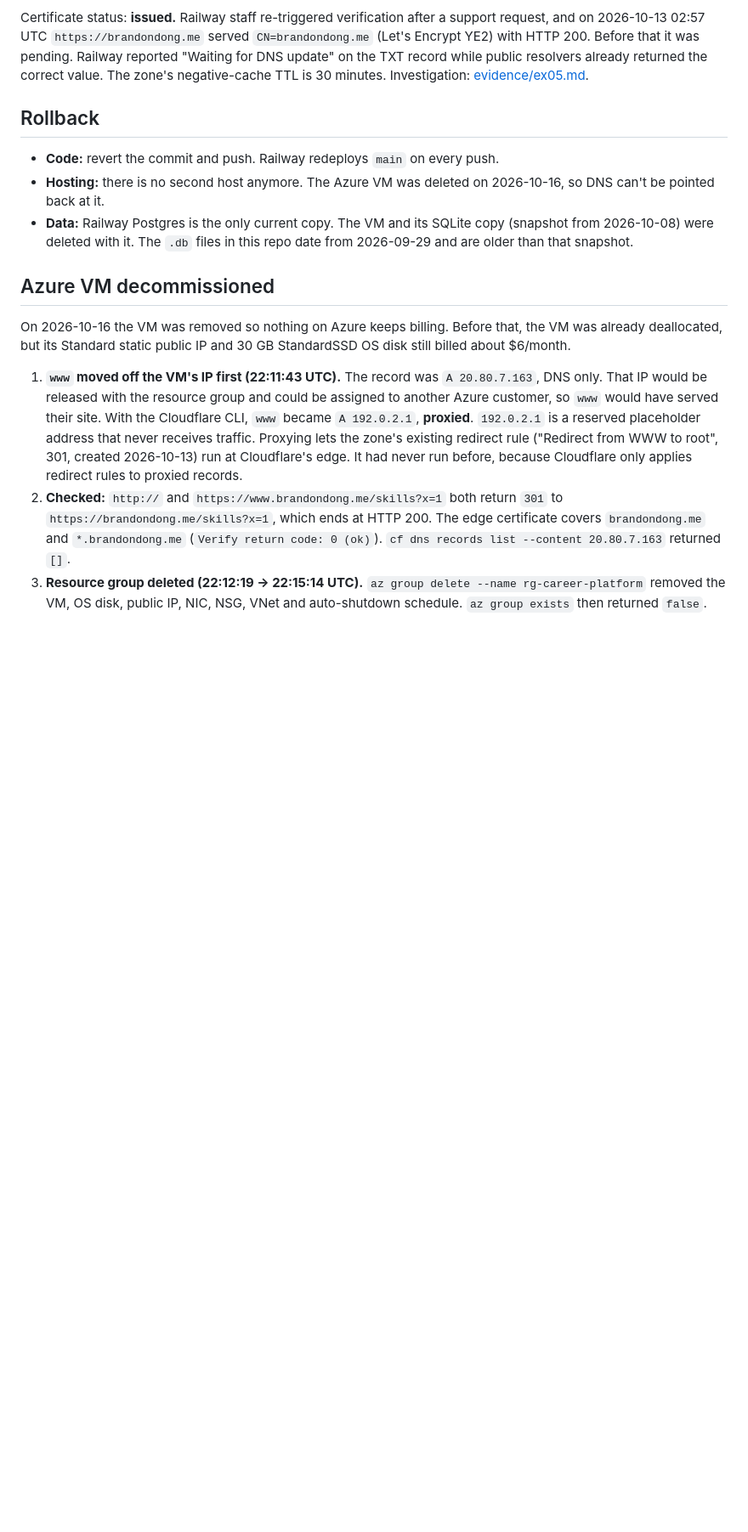
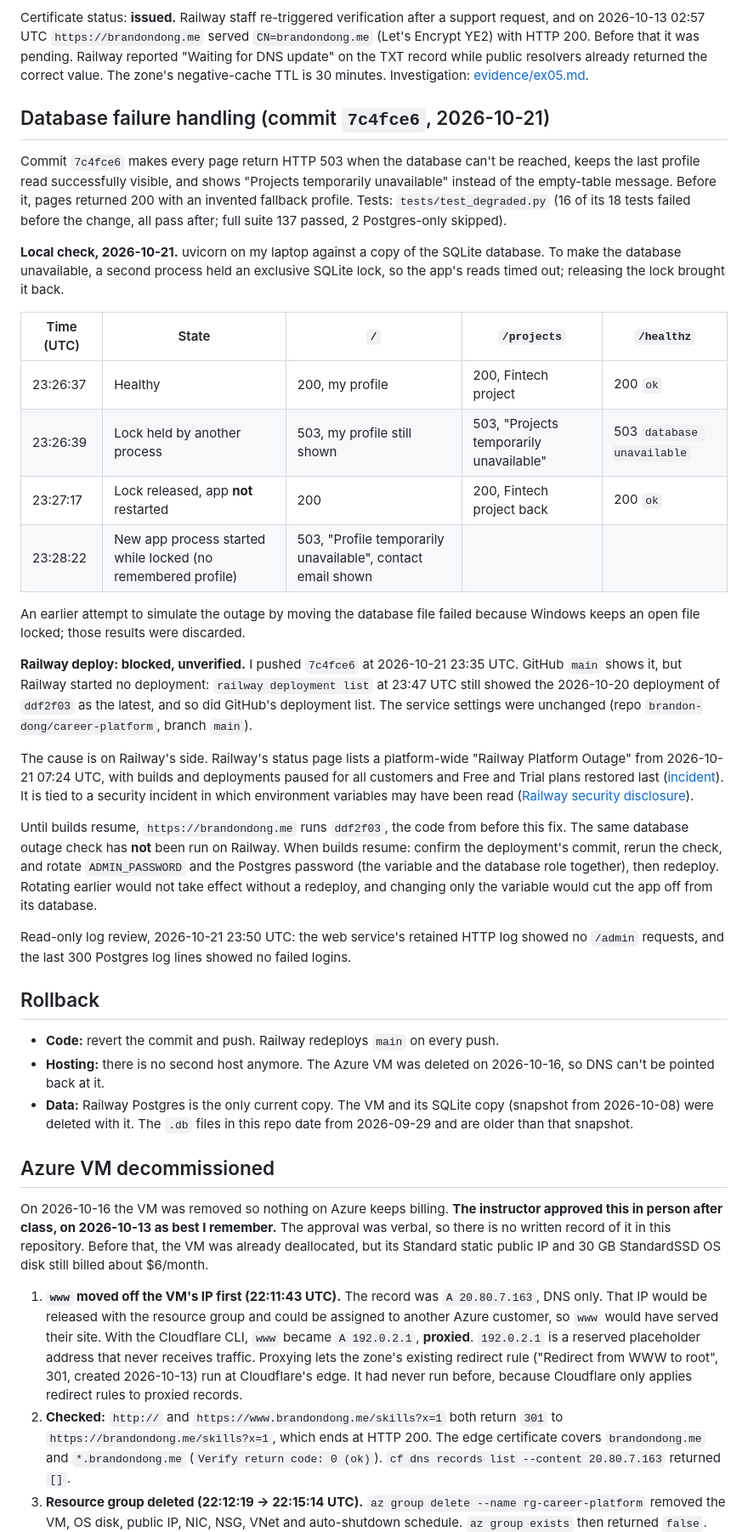
Before and after one commit to brandon-dong/career-platform, a Markdown page: docs/railway-migration-results.md, the part around one of its changes. Shown at 85% size. Drawn GitHub-style; blank space fills up the shorter version.

```diff
--- a/docs/railway-migration-results.md
+++ b/docs/railway-migration-results.md
@@ -45,6 +45,29 @@ DNS was changed at 21:48 UTC on 2026-10-12 with the Cloudflare CLI (`cf`):
 
 Certificate status: **issued.** Railway staff re-triggered verification after a support request, and on 2026-10-13 02:57 UTC `https://brandondong.me` served `CN=brandondong.me` (Let's Encrypt YE2) with HTTP 200. Before that it was pending. Railway reported "Waiting for DNS update" on the TXT record while public resolvers already returned the correct value. The zone's negative-cache TTL is 30 minutes. Investigation: [evidence/ex05.md](evidence/ex05.md).
 
+## Database failure handling (commit `7c4fce6`, 2026-10-21)
+
+Commit `7c4fce6` makes every page return HTTP 503 when the database can't be reached, keeps the last profile read successfully visible, and shows "Projects temporarily unavailable" instead of the empty-table message. Before it, pages returned 200 with an invented fallback profile. Tests: `tests/test_degraded.py` (16 of its 18 tests failed before the change, all pass after; full suite 137 passed, 2 Postgres-only skipped).
+
+**Local check, 2026-10-21.** uvicorn on my laptop against a copy of the SQLite database. To make the database unavailable, a second process held an exclusive SQLite lock, so the app's reads timed out; releasing the lock brought it back.
+
+| Time (UTC) | State | `/` | `/projects` | `/healthz` |
+|---|---|---|---|---|
+| 23:26:37 | Healthy | 200, my profile | 200, Fintech project | 200 `ok` |
+| 23:26:39 | Lock held by another process | 503, my profile still shown | 503, "Projects temporarily unavailable" | 503 `database unavailable` |
+| 23:27:17 | Lock released, app **not** restarted | 200 | 200, Fintech project back | 200 `ok` |
+| 23:28:22 | New app process started while locked (no remembered profile) | 503, "Profile temporarily unavailable", contact email shown | | |
+
+An earlier attempt to simulate the outage by moving the database file failed because Windows keeps an open file locked; those results were discarded.
+
+**Railway deploy: blocked, unverified.** I pushed `7c4fce6` at 2026-10-21 23:35 UTC. GitHub `main` shows it, but Railway started no deployment: `railway deployment list` at 23:47 UTC still showed the 2026-10-20 deployment of `ddf2f03` as the latest, and so did GitHub's deployment list. The service settings were unchanged (repo `brandon-dong/career-platform`, branch `main`).
+
+The cause is on Railway's side. Railway's status page lists a platform-wide "Railway Platform Outage" from 2026-10-21 07:24 UTC, with builds and deployments paused for all customers and Free and Trial plans restored last ([incident](https://status.railway.com/incident/QH8L8B3E)). It is tied to a security incident in which environment variables may have been read ([Railway security disclosure](https://blog.railway.com/p/security-disclosure-wednesday-october-21st)).
+
+Until builds resume, `https://brandondong.me` runs `ddf2f03`, the code from before this fix. The same database outage check has **not** been run on Railway. When builds resume: confirm the deployment's commit, rerun the check, and rotate `ADMIN_PASSWORD` and the Postgres password (the variable and the database role together), then redeploy. Rotating earlier would not take effect without a redeploy, and changing only the variable would cut the app off from its database.
+
+Read-only log review, 2026-10-21 23:50 UTC: the web service's retained HTTP log showed no `/admin` requests, and the last 300 Postgres log lines showed no failed logins.
+
 ## Rollback
 
 - **Code:** revert the commit and push. Railway redeploys `main` on every push.
@@ -53,7 +76,7 @@ Certificate status: **issued.** Railway staff re-triggered verification after a
 
 ## Azure VM decommissioned
 
-On 2026-10-16 the VM was removed so nothing on Azure keeps billing. Before that, the VM was already deallocated, but its Standard static public IP and 30 GB StandardSSD OS disk still billed about $6/month.
+On 2026-10-16 the VM was removed so nothing on Azure keeps billing. **The instructor approved this in person after class, on 2026-10-13 as best I remember.** The approval was verbal, so there is no written record of it in this repository. Before that, the VM was already deallocated, but its Standard static public IP and 30 GB StandardSSD OS disk still billed about $6/month.
 
 1. **`www` moved off the VM's IP first (22:11:43 UTC).** The record was `A 20.80.7.163`, DNS only. That IP would be released with the resource group and could be assigned to another Azure customer, so `www` would have served their site. With the Cloudflare CLI, `www` became `A 192.0.2.1`, **proxied**. `192.0.2.1` is a reserved placeholder address that never receives traffic. Proxying lets the zone's existing redirect rule ("Redirect from WWW to root", 301, created 2026-10-13) run at Cloudflare's edge. It had never run before, because Cloudflare only applies redirect rules to proxied records.
 2. **Checked:** `http://` and `https://www.brandondong.me/skills?x=1` both return `301` to `https://brandondong.me/skills?x=1`, which ends at HTTP 200. The edge certificate covers `brandondong.me` and `*.brandondong.me` (`Verify return code: 0 (ok)`). `cf dns records list --content 20.80.7.163` returned `[]`.
```
Also changed, not shown: other parts of docs/railway-migration-results.md (+1 -0 lines), README.md (+1 -1 lines), TASKS.md (+12 -4 lines).
